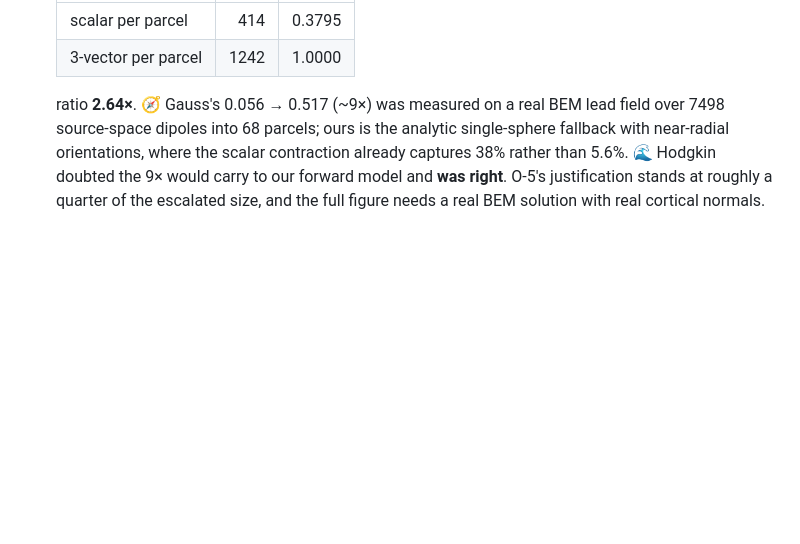
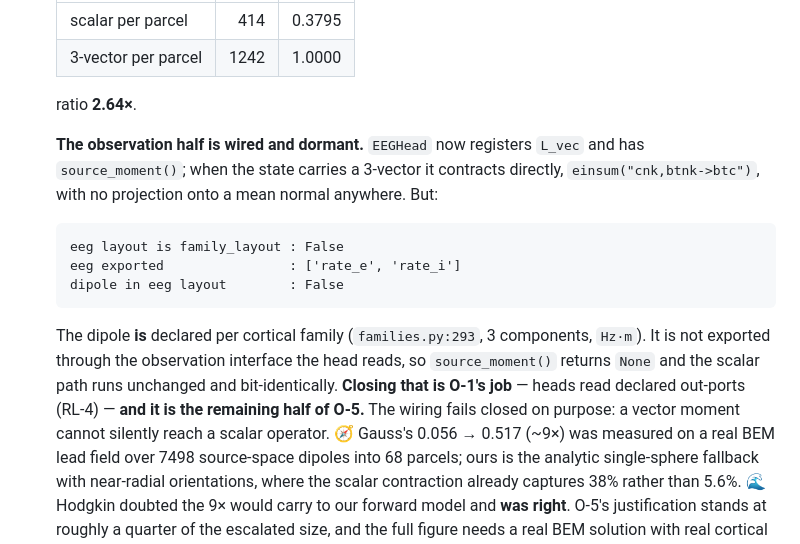
Before and after one commit to JacobFV/sc-wbd, a Markdown page: reports/RUN2.md, the part around the change. GitHub-like rendering; blank space fills up the shorter version.

Commit message:
report: record the exact O-5 boundary -- observation wired, export missing
The dipole is declared per cortical family but not exported through the
interface EEGHead reads, so source_moment() returns None and the scalar path is
bit-identical. Named precisely rather than claiming O-5 is complete: closing it
is O-1's job, heads read declared out-ports.

Co-Authored-By: Claude Opus 5 (1M context) <noreply@anthropic.com>

````diff
--- a/reports/RUN2.md
+++ b/reports/RUN2.md
@@ -214,7 +214,26 @@ Recorded now, not after the numbers.
   | scalar per parcel | 414 | 0.3795 |
   | 3-vector per parcel | 1242 | 1.0000 |
 
-  ratio **2.64×**. 🧭 Gauss's 0.056 → 0.517 (~9×) was measured on a real BEM
+  ratio **2.64×**.
+
+  **The observation half is wired and dormant.** `EEGHead` now registers
+  `L_vec` and has `source_moment()`; when the state carries a 3-vector it
+  contracts directly, `einsum("cnk,btnk->btc")`, with no projection onto a mean
+  normal anywhere. But:
+
+  ```
+  eeg layout is family_layout : False
+  eeg exported                : ['rate_e', 'rate_i']
+  dipole in eeg layout        : False
+  ```
+
+  The dipole **is** declared per cortical family (`families.py:293`, 3
+  components, `Hz·m`). It is not exported through the observation interface the
+  head reads, so `source_moment()` returns `None` and the scalar path runs
+  unchanged and bit-identically. **Closing that is O-1's job** — heads read
+  declared out-ports (RL-4) — **and it is the remaining half of O-5.** The
+  wiring fails closed on purpose: a vector moment cannot silently reach a
+  scalar operator. 🧭 Gauss's 0.056 → 0.517 (~9×) was measured on a real BEM
   lead field over 7498 source-space dipoles into 68 parcels; ours is the
   analytic single-sphere fallback with near-radial orientations, where the
   scalar contraction already captures 38% rather than 5.6%. 🌊 Hodgkin doubted
````
